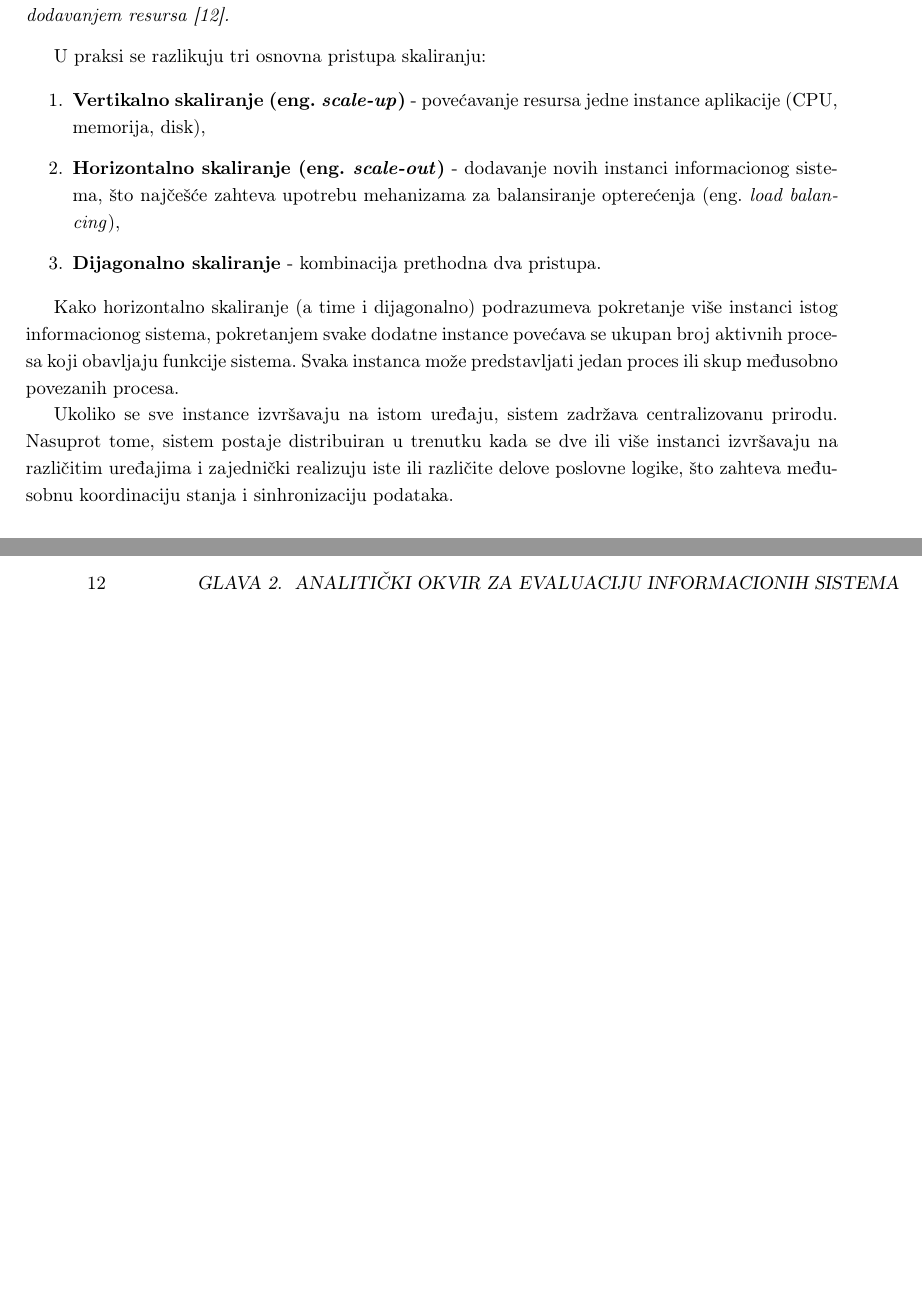
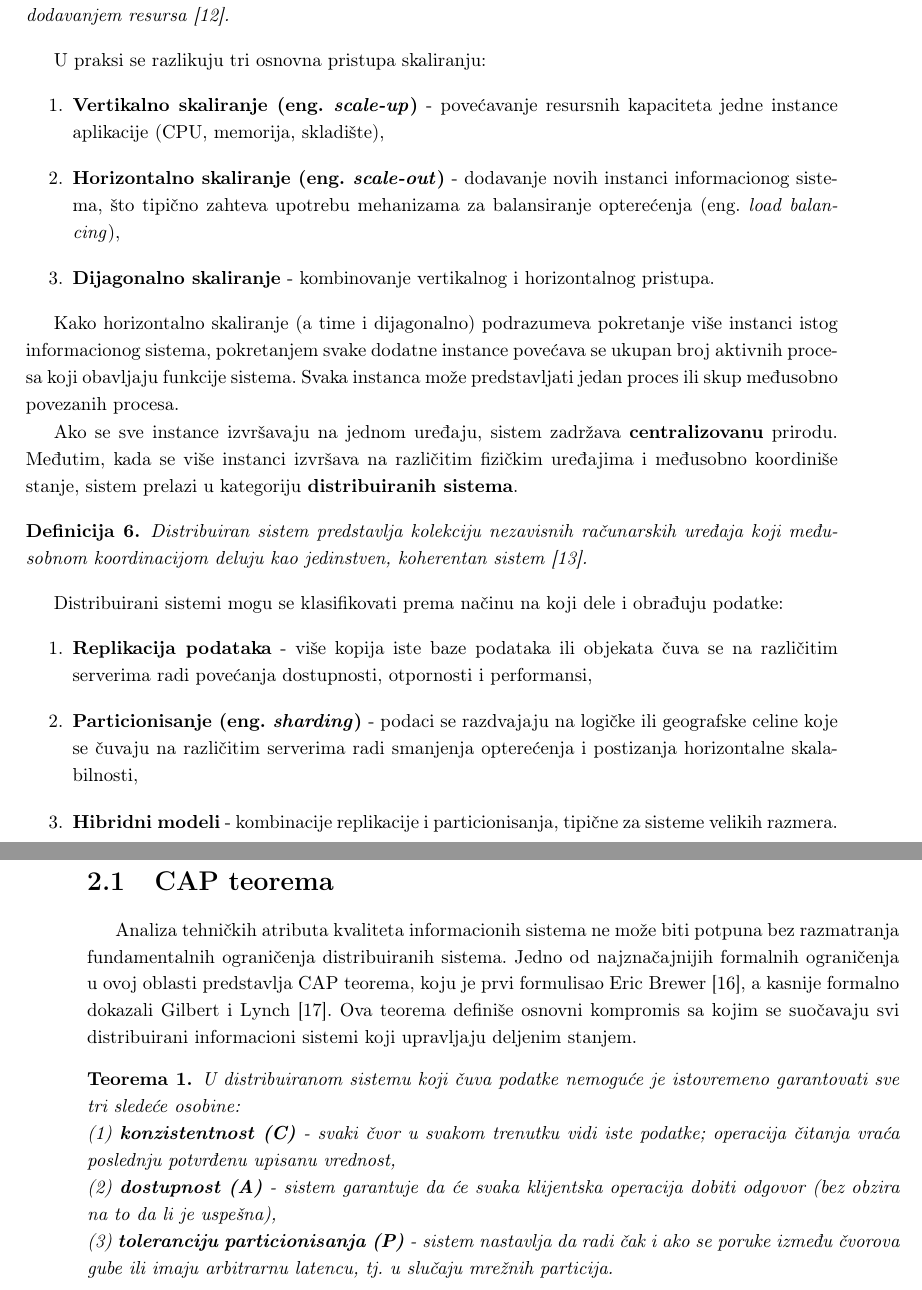
Before and after one commit to kaseen/disertacija, a LaTeX book (main.tex, which reads chapters/chapter1/chapter1.tex, chapters/chapter2/chapter2.tex): two parts of pages 9 and 12 of 14, joined at a grey line, cut so that both start at the same text, the shorter picture padded with empty space. Compiled offline with pdfLaTeX.

Commit message:
(33h) Formalno uveo distribuirane sisteme

```diff
--- a/chapters/chapter1/chapter1.tex
+++ b/chapters/chapter1/chapter1.tex
@@ -166,16 +164,28 @@ Skaliranje predstavlja sposobnost sistema da proporcionalno poveća svoje perfor
 \end{definicija}
 
 U praksi se razlikuju tri osnovna pristupa skaliranju:
-
 \begin{enumerate}
-\item \textbf{Vertikalno skaliranje \eng{scale-up}} - povećavanje resursa jedne instance aplikacije (CPU, memorija, disk),
-\item \textbf{Horizontalno skaliranje \eng{scale-out}} - dodavanje novih instanci informacionog sistema, što najčešće zahteva upotrebu mehanizama za balansiranje opterećenja \eng{load balancing},
-\item \textbf{Dijagonalno skaliranje} - kombinacija prethodna dva pristupa.
+\item \textbf{Vertikalno skaliranje \eng{scale-up}} - povećavanje resursnih kapaciteta jedne instance aplikacije (CPU, memorija, skladište),
+\item \textbf{Horizontalno skaliranje \eng{scale-out}} - dodavanje novih instanci informacionog sistema, što tipično zahteva upotrebu mehanizama za balansiranje opterećenja \eng{load balancing},
+\item \textbf{Dijagonalno skaliranje} - kombinovanje vertikalnog i horizontalnog pristupa.
 \end{enumerate}
 
 Kako horizontalno skaliranje (a time i dijagonalno) podrazumeva pokretanje više instanci istog informacionog sistema, pokretanjem svake dodatne instance povećava se ukupan broj aktivnih procesa koji obavljaju funkcije sistema. Svaka instanca može predstavljati jedan proces ili skup međusobno povezanih procesa.
 
-Ukoliko se sve instance izvršavaju na istom uređaju, sistem zadržava centralizovanu prirodu. Nasuprot tome, sistem postaje distribuiran u trenutku kada se dve ili više instanci izvršavaju na različitim uređajima i zajednički realizuju iste ili različite delove poslovne logike, što zahteva međusobnu koordinaciju stanja i sinhronizaciju podataka.
+Ako se sve instance izvršavaju na jednom uređaju, sistem zadržava \textbf{centralizovanu} prirodu. Međutim, kada se više instanci izvršava na različitim fizičkim uređajima i međusobno koordiniše stanje, sistem prelazi u kategoriju \textbf{distribuiranih sistema}.
+
+\begin{definicija}
+Distribuiran sistem predstavlja kolekciju nezavisnih računarskih uređaja koji međusobnom koordinacijom deluju kao jedinstven, koherentan sistem \cite{van2017distributed}.
+\end{definicija}
+
+Distribuirani sistemi mogu se klasifikovati prema načinu na koji dele i obrađuju podatke:
+\begin{enumerate}
+\item \textbf{Replikacija podataka} - više kopija iste baze podataka ili objekata čuva se na različitim serverima radi povećanja dostupnosti, otpornosti i performansi,
+\item \textbf{Particionisanje \eng{sharding}} - podaci se razdvajaju na logičke ili geografske celine koje se čuvaju na različitim serverima radi smanjenja opterećenja i postizanja horizontalne skalabilnosti,
+\item \textbf{Hibridni modeli} - kombinacije replikacije i particionisanja, tipične za sisteme velikih razmera.
+\end{enumerate}
+
+Replikacija podataka predstavlja dominantan obrazac u savremenoj industrijskoj praksi. Globalne platforme, poput društvenih mreža i \textit{streaming} servisa, čuvaju replike podataka u više geografski udaljenih centara podataka. Korisnik se povezuje na fizički najbližu repliku čime se smanjuje latencija pristupa, povećava otpornost na greške i omogućava kontinuitet rada čak i u slučaju prekida veze između različitih regiona.
 
 \subsection{Računarstvo u oblaku i elastično skaliranje informacionih sistema}
 Razvoj informacionih sistema tradicionalno je zahtevao nabavku sopstvene fizičke infrastrukture (servera, mrežne opreme, skladišta podataka) i angažovanje stručnog osoblja za njeno održavanje. Takav pristup nosi visoke početne troškove, zahteva složeno planiranje kapaciteta i otežava brzo prilagođavanje promenama u obimu posla.
--- a/chapters/chapter2/chapter2.tex
+++ b/chapters/chapter2/chapter2.tex
@@ -13,3 +13,13 @@ U oblasti softverskog inženjerstva kvalitativne karakteristike informacionih i
 \end{enumerate}
 
 Ovi atributi obezbeđuju tehnički konzistentan i teorijski utemeljen okvir za procenu kvaliteta savremenih informacionih sistema. Njihovim posmatranjem moguće je jasno razlikovati \textbf{tehnička svojstva sistema}, koja predstavljaju primarni predmet istraživanja u ovoj disertaciji, od šireg menadžerskog, organizacionog i ekonomskog konteksta, koji se ovde samo dopunski navodi.
+
+\section{CAP teorema}
+Analiza tehničkih atributa kvaliteta informacionih sistema ne može biti potpuna bez razmatranja fundamentalnih ograničenja distribuiranih sistema. Jedno od najznačajnijih formalnih ograničenja u ovoj oblasti predstavlja CAP teorema, koju je prvi formulisao Eric Brewer \cite{brewer2000towards}, a kasnije formalno dokazali Gilbert i Lynch \cite{gilbert2002brewer}. Ova teorema definiše osnovni kompromis sa kojim se suočavaju svi distribuirani informacioni sistemi koji upravljaju deljenim stanjem.
+
+\begin{teorema}
+U distribuiranom sistemu koji čuva podatke nemoguće je istovremeno garantovati sve tri sledeće osobine: \\
+(1) \textbf{konzistentnost (C)} - svaki čvor u svakom trenutku vidi iste podatke; operacija čitanja vraća poslednju potvrđenu upisanu vrednost, \\
+(2) \textbf{dostupnost (A)} - sistem garantuje da će svaka klijentska operacija dobiti odgovor (bez obzira na to da li je uspešna), \\
+(3) \textbf{toleranciju particionisanja (P)} - sistem nastavlja da radi čak i ako se poruke između čvorova gube ili imaju arbitrarnu latencu, tj. u slučaju mrežnih particija.
+\end{teorema}
--- a/main.tex
+++ b/main.tex
@@ -11,6 +11,7 @@
 
 \usepackage{amsthm}
 \newtheorem{definicija}{Definicija}
+\newtheorem{teorema}{Teorema}
 
 \usepackage{setspace}
 \setstretch{1.2}
```
Also changed, not shown: references.bib (+29 -8 lines), README.md, main.pdf, chapters/chapter1/chapter1.tex (2 more changed lines).
